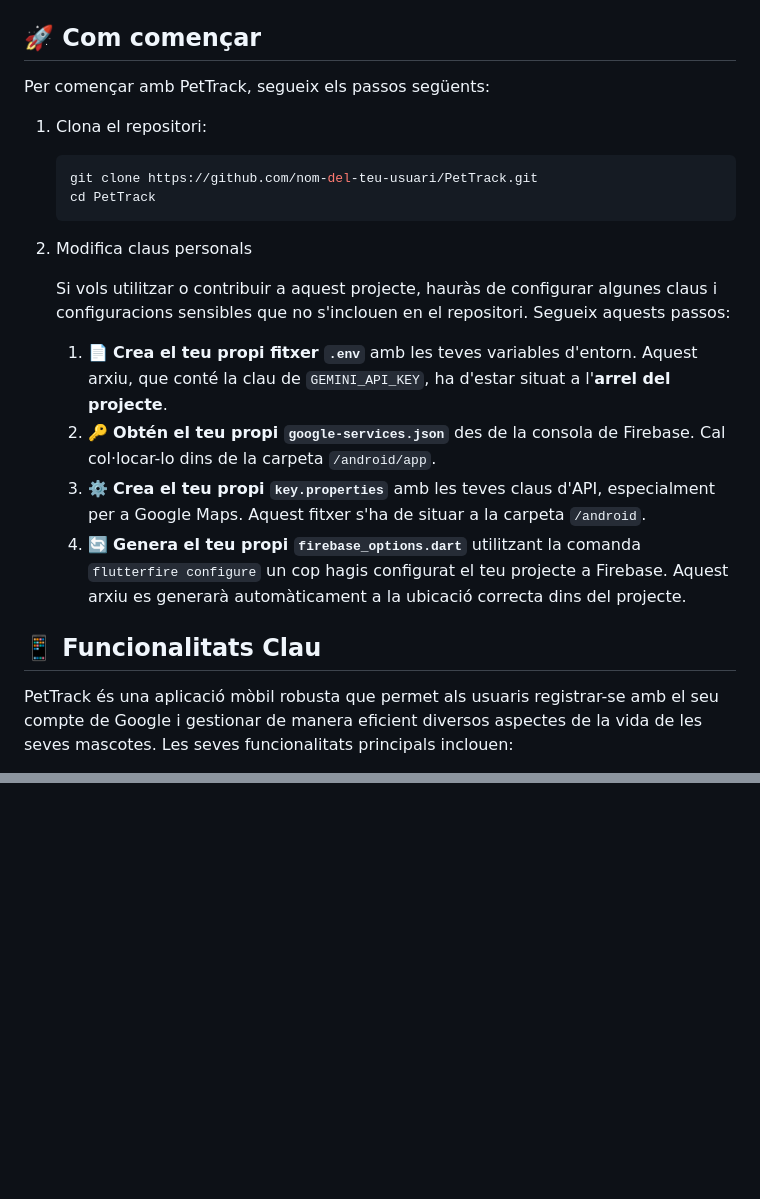
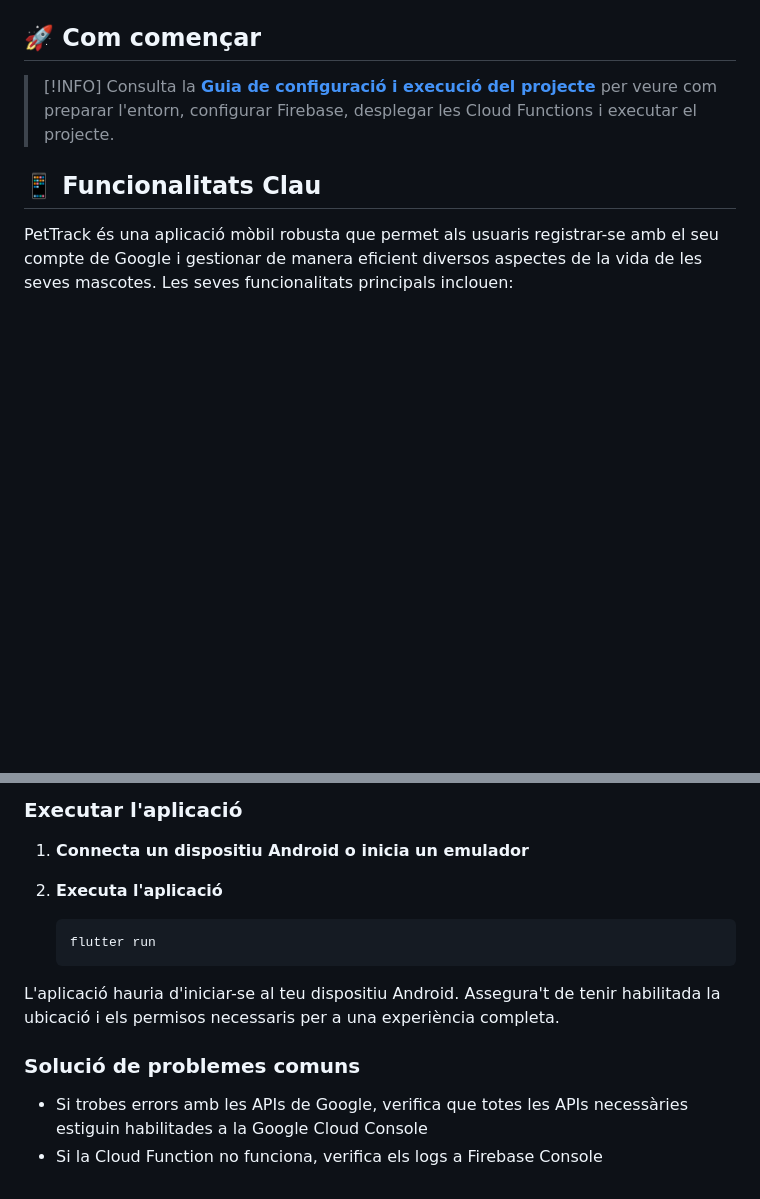
Before and after one commit to albert-ce/PetTrack, a Markdown page: README.md, 2 parts joined by grey strips. Rendered like a GitHub page; blank space fills up the shorter version.

````diff
--- a/README.md
+++ b/README.md
@@ -17,21 +17,8 @@ Aquest projecte ha estat desenvolupat dins l’assignatura de **Sistemes Multim
 
 ## 🚀 Com començar
 
-Per començar amb PetTrack, segueix els passos següents:
-
-1.  Clona el repositori:
-    ```bash
-    git clone https://github.com/nom-del-teu-usuari/PetTrack.git
-    cd PetTrack
-    ```
-2. Modifica claus personals
-
-   Si vols utilitzar o contribuir a aquest projecte, hauràs de configurar algunes claus i configuracions sensibles que no s'inclouen en el repositori. Segueix aquests passos:
-
-    1.  📄 **Crea el teu propi fitxer `.env`** amb les teves variables d'entorn. Aquest arxiu, que conté la clau de `GEMINI_API_KEY`, ha d'estar situat a l'**arrel del projecte**.
-    2.  🔑 **Obtén el teu propi `google-services.json`** des de la consola de Firebase. Cal col·locar-lo dins de la carpeta `/android/app`.
-    3.  ⚙️ **Crea el teu propi `key.properties`** amb les teves claus d'API, especialment per a Google Maps. Aquest fitxer s'ha de situar a la carpeta `/android`.
-    4.  🔄 **Genera el teu propi `firebase_options.dart`** utilitzant la comanda `flutterfire configure` un cop hagis configurat el teu projecte a Firebase. Aquest arxiu es generarà automàticament a la ubicació correcta dins del projecte.
+> \[!INFO]
+> Consulta la [**Guia de configuració i execució del projecte**](#-guia-de-configuració-i-execució-del-projecte) per veure com preparar l'entorn, configurar Firebase, desplegar les Cloud Functions i executar el projecte.
 
 ## 📱 Funcionalitats Clau
 
@@ -62,0 +127,15 @@ Les tecnologies utilitzades inclouen:
+### Executar l'aplicació
+
+1. **Connecta un dispositiu Android o inicia un emulador**
+
+2. **Executa l'aplicació**
+   ```bash
+   flutter run
+   ```
+
+L'aplicació hauria d'iniciar-se al teu dispositiu Android. Assegura't de tenir habilitada la ubicació i els permisos necessaris per a una experiència completa.
+
+### Solució de problemes comuns
+
+- Si trobes errors amb les APIs de Google, verifica que totes les APIs necessàries estiguin habilitades a la Google Cloud Console
+- Si la Cloud Function no funciona, verifica els logs a Firebase Console
````
Also changed, not shown: other parts of README.md (+77 -0 lines).
